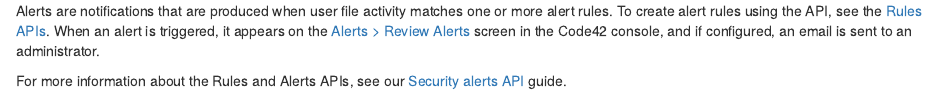
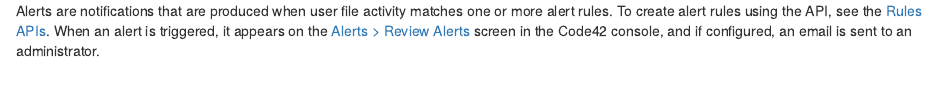
Before and after one commit to code42/developer.code42.com, an R Markdown document (api/api-descriptions/alerts.rmd): the page in a window 1100 px wide, from its top. Rendered offline with R 4.5, knitr and Pandoc, with nearby package versions.

Commit message:
Update alerts.rmd (#78)
Removed a sentence containing a broken link to the Alerts user guide. Removed the entire sentence because we don't need to link to the Alerts user guide from the Alerts resource documentation.

```diff
--- a/api/api-descriptions/alerts.rmd
+++ b/api/api-descriptions/alerts.rmd
@@ -1,4 +1,2 @@
 Alerts are notifications that are produced when user file activity matches one or more alert rules. To create alert rules using the API, see the [Rules APIs](/api#tag/Rules).
 When an alert is triggered, it appears on the [Alerts > Review Alerts](https://support.code42.com/Administrator/Cloud/Code42_console_reference/Alerts_reference#Review_Alerts) screen in the Code42 console, and if configured, an email is sent to an administrator.
-
-For more information about the Rules and Alerts APIs, see our [Security alerts API](/security-alerts-api/#security-alerts-api) guide.
```
